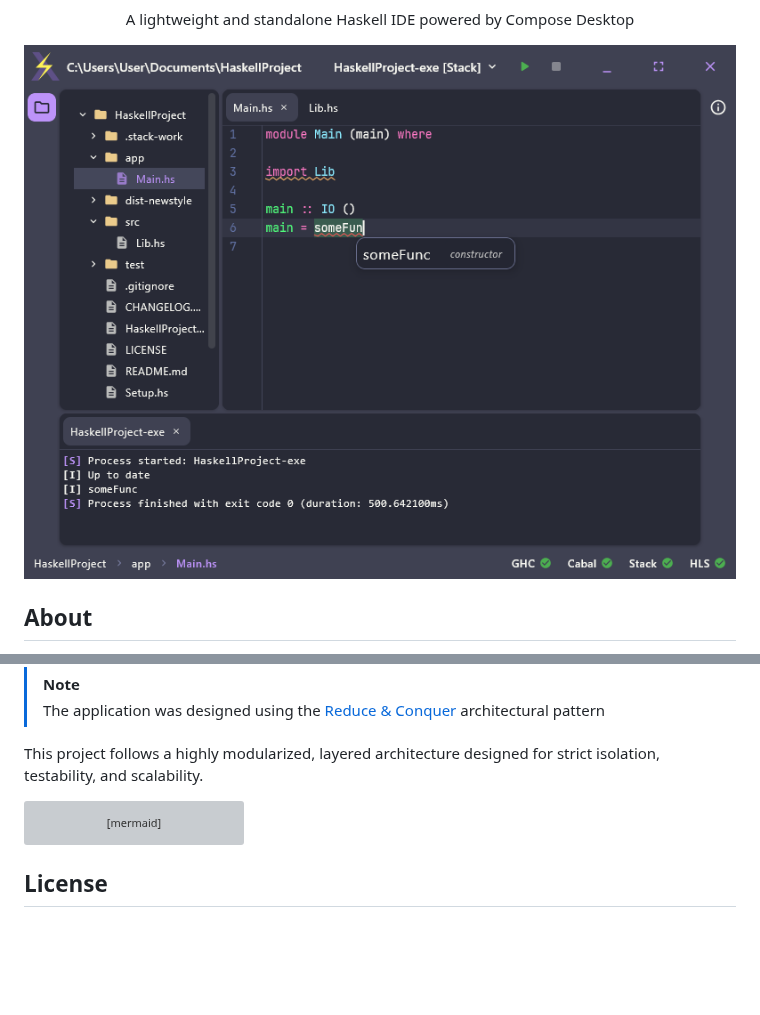
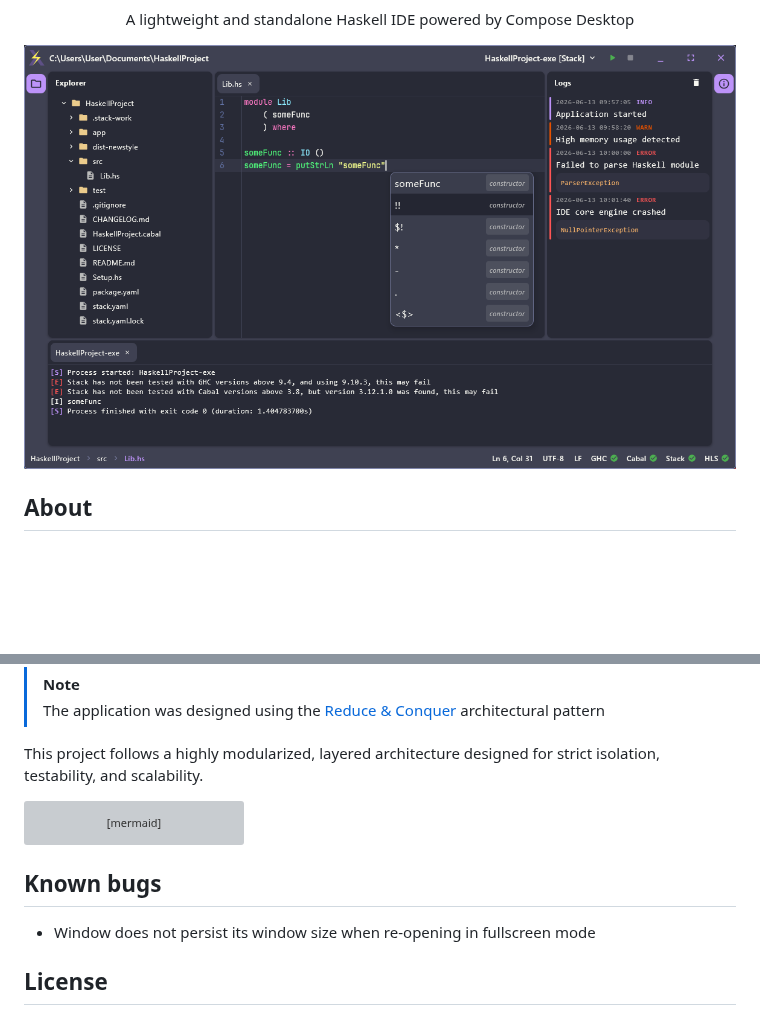
Before and after one commit to numq/haskcore, a Markdown page: README.md, 2 parts joined by grey strips. GitHub-like rendering; pictures changed too: media/preview.png; blank space fills up the shorter version; grey boxes are pictures that could not be loaded.

````diff
--- a/README.md
+++ b/README.md
@@ -68,6 +70,10 @@ platform --> feature_core
 platform --> feature_presentation
 ```
 
+## Known bugs
+
+- Window does not persist its window size when re-opening in fullscreen mode
+
 ## License
 
 This project is licensed under the [GNU General Public License v3.0](LICENSE).
````
Also changed, not shown: other parts of README.md (+2 -0 lines), 2 other files.
